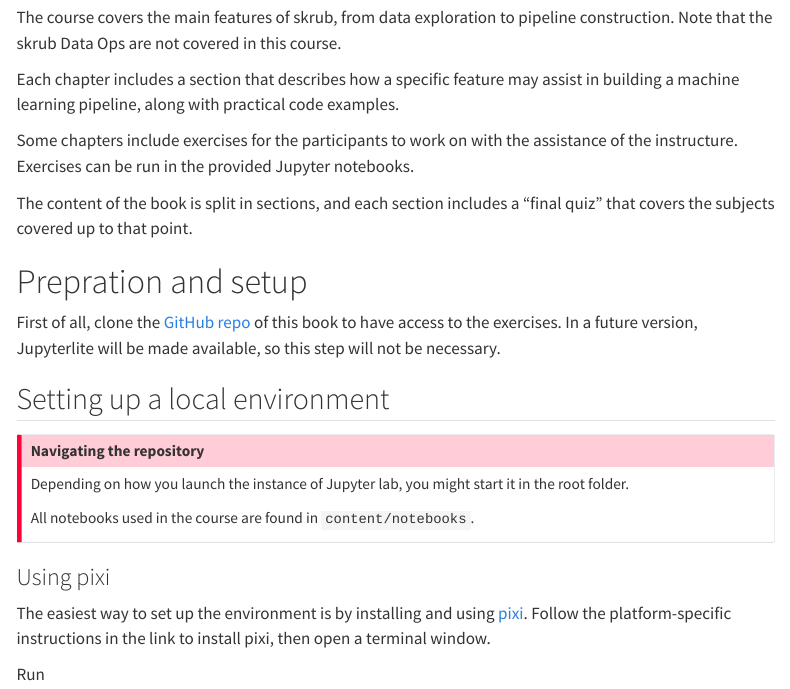
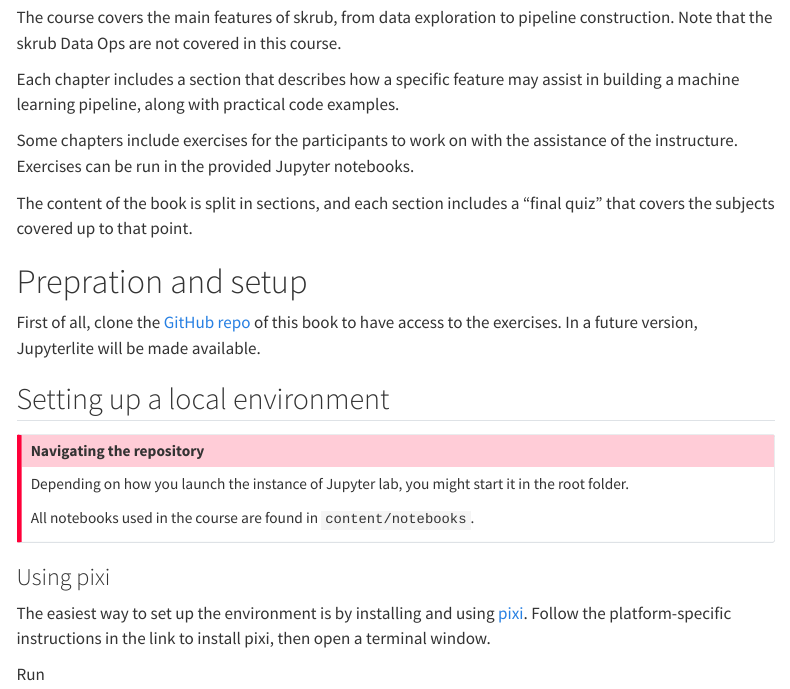
Before and after one commit to skrub-data/skrub-tutorials, a Quarto document (index.qmd): the page in a window 1100 px wide, from 420 px down. Rendered offline with R 4.5, knitr and Pandoc in place of Quarto, with nearby package versions; menus at the side of the page are left out.

Commit message:
updating readme

```diff
--- a/index.qmd
+++ b/index.qmd
@@ -39,7 +39,7 @@ quiz" that covers the subjects covered up to that point.
 
 First of all, clone the [GitHub repo](https://github.com/skrub-data/skrub-tutorials/tree/main)
 of this book to have access to the exercises. In a future version, Jupyterlite
-will be made available, so this step will not be necessary.
+will be made available.
 
 ## Setting up a local environment
 
```
Also changed, not shown: README.md.
